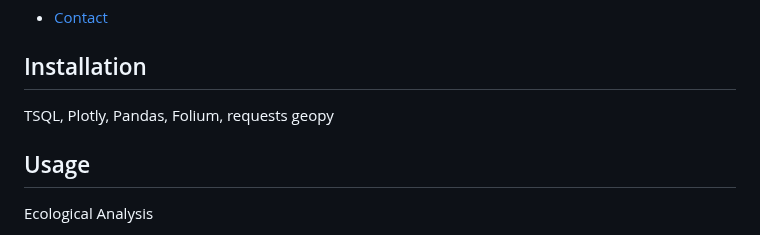
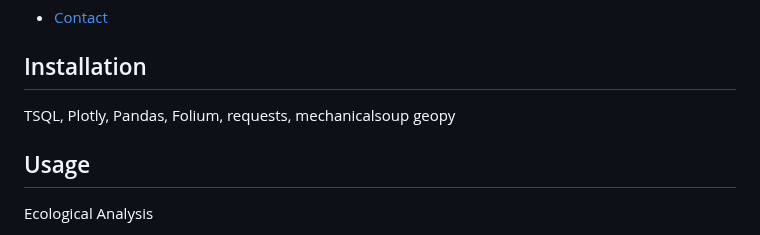
Before and after one commit to mattcat1221/Ecological-Footprint-Analysis, a Markdown page: README.md, the part around the change. GitHub-like rendering.

```diff
--- a/README.md
+++ b/README.md
@@ -50,7 +50,7 @@ This analysis encompasses various aspects of the Earth's ecosystems, biodiversit
 - [Contact](caseyvmatthews@gmail.com)
 
 ## Installation
-TSQL, Plotly, Pandas, Folium, requests
+TSQL, Plotly, Pandas, Folium, requests, mechanicalsoup
 geopy
 
 
```
